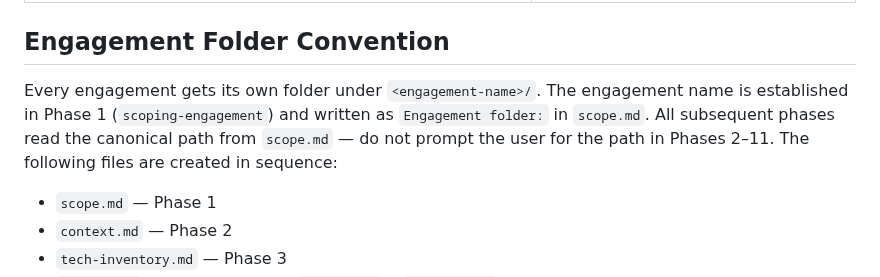
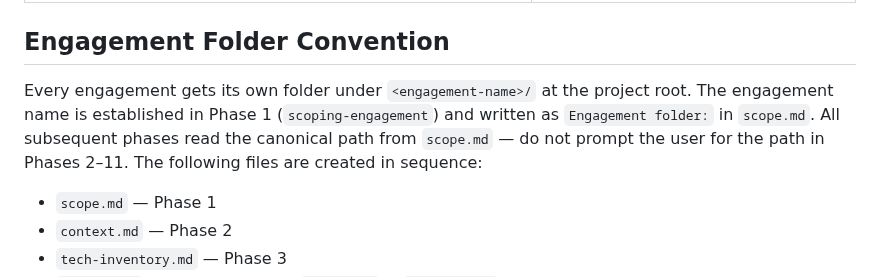
Before and after one commit to grandaha/ai-process-assessment, a Markdown page: skills/using-methodology/SKILL.md, the part around the change. GitHub-like rendering.

Commit message:
fix: sync using-methodology keystone with system-prompt.md
Added 'at the project root' to the Engagement Folder Convention line in
the keystone to match the identical text already in system-prompt.md.
The mirror test requires these to be verbatim identical.

Co-Authored-By: Claude Sonnet 4.6 <noreply@anthropic.com>

```diff
--- a/skills/using-methodology/SKILL.md
+++ b/skills/using-methodology/SKILL.md
@@ -114,7 +114,7 @@ The entry is written before the table row — so the escape and the fix are perm
 
 ## Engagement Folder Convention
 
-Every engagement gets its own folder under `<engagement-name>/`. The engagement name is established in Phase 1 (`scoping-engagement`) and written as `Engagement folder:` in `scope.md`. All subsequent phases read the canonical path from `scope.md` — do not prompt the user for the path in Phases 2–11. The following files are created in sequence:
+Every engagement gets its own folder under `<engagement-name>/` at the project root. The engagement name is established in Phase 1 (`scoping-engagement`) and written as `Engagement folder:` in `scope.md`. All subsequent phases read the canonical path from `scope.md` — do not prompt the user for the path in Phases 2–11. The following files are created in sequence:
 
 - `scope.md` — Phase 1
 - `context.md` — Phase 2
```
